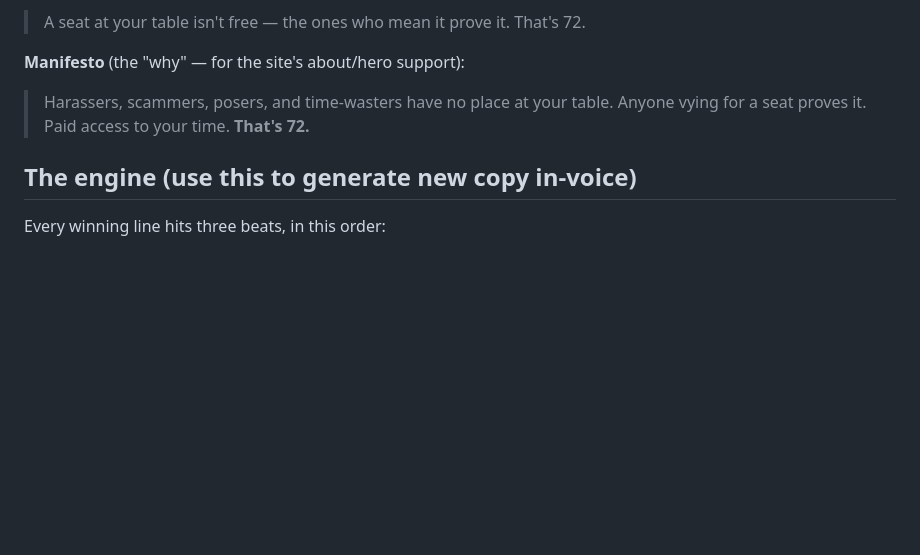
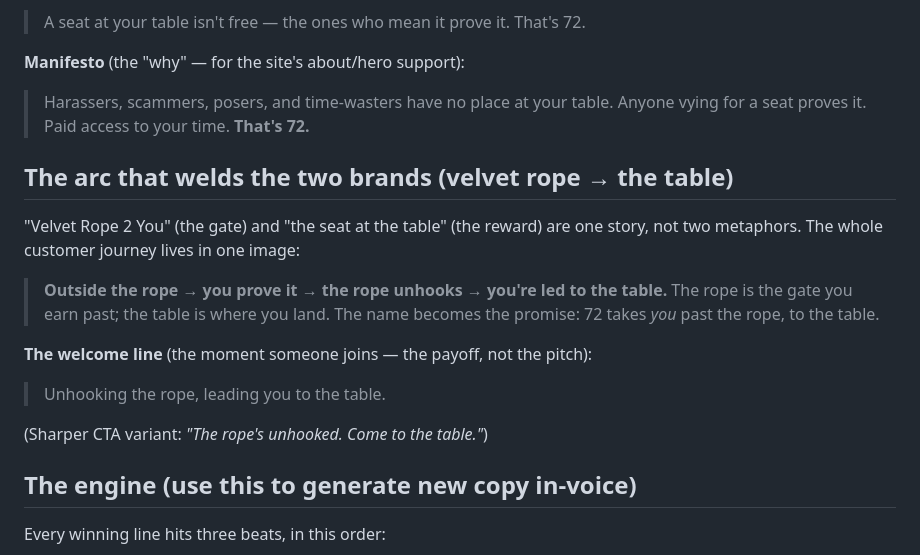
Before and after one commit to wardev-r/proveit72-again, a Markdown page: 72-BRAND-VOICE.md, the part around the change. GitHub-like rendering; blank space fills up the shorter version.

Commit message:
Brand voice: weld velvet rope + table into one arc; add the welcome line
Captures the customer journey (outside the rope -> prove it -> rope unhooks ->
led to the table) that unites 'Velvet Rope 2 You' with 'the seat at the table',
plus the welcome line 'Unhooking the rope, leading you to the table.'

```diff
--- a/72-BRAND-VOICE.md
+++ b/72-BRAND-VOICE.md
@@ -24,6 +24,18 @@ creator is the host holding the table, never the beggar asking to be paid.
 **Manifesto** (the "why" — for the site's about/hero support):
 > Harassers, scammers, posers, and time-wasters have no place at your table.
 > Anyone vying for a seat proves it. Paid access to your time. **That's 72.**
+
+## The arc that welds the two brands (velvet rope → the table)
+"Velvet Rope 2 You" (the gate) and "the seat at the table" (the reward) are one
+story, not two metaphors. The whole customer journey lives in one image:
+> **Outside the rope → you prove it → the rope unhooks → you're led to the table.**
+The rope is the gate you earn past; the table is where you land. The name becomes
+the promise: 72 takes *you* past the rope, to the table.
+
+**The welcome line** (the moment someone joins — the payoff, not the pitch):
+> Unhooking the rope, leading you to the table.
+
+(Sharper CTA variant: *"The rope's unhooked. Come to the table."*)
 
 ## The engine (use this to generate new copy in-voice)
 Every winning line hits three beats, in this order:
```
